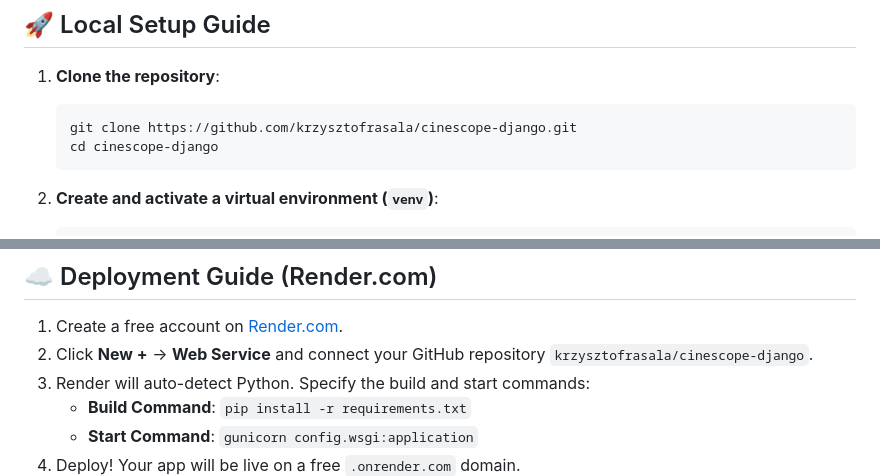
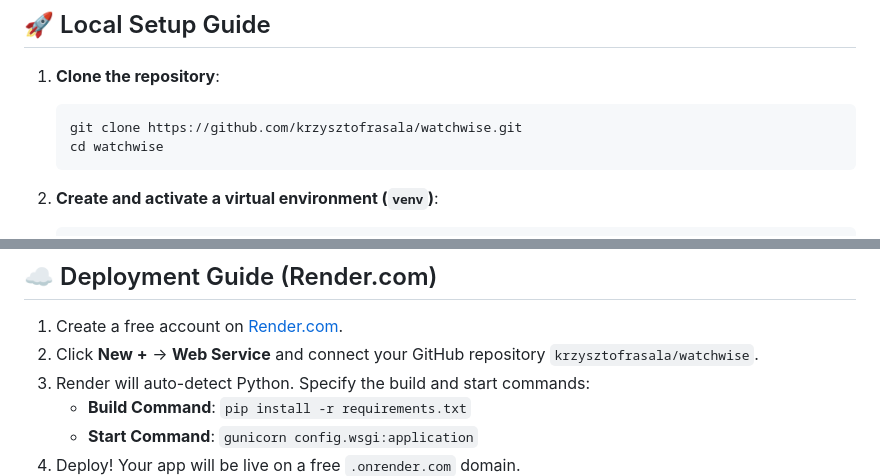
Before and after one commit to krzysztofrasala/cinescope-django, a Markdown page: README.md, 2 parts joined by grey strips. Rendered like a GitHub page.

Commit message:
rebrand: Update repository links and docs to watchwise

````diff
--- a/README.md
+++ b/README.md
@@ -38,8 +38,8 @@ Watch Wise is a modern, high-performance web application for movie and TV series
 
 1. **Clone the repository**:
    ```bash
-   git clone https://github.com/krzysztofrasala/cinescope-django.git
-   cd cinescope-django
+   git clone https://github.com/krzysztofrasala/watchwise.git
+   cd watchwise
    ```
 
 2. **Create and activate a virtual environment (`venv`)**:
@@ -72,7 +72,7 @@ Watch Wise is a modern, high-performance web application for movie and TV series
 ## ☁️ Deployment Guide (Render.com)
 
 1. Create a free account on [Render.com](https://render.com).
-2. Click **New +** -> **Web Service** and connect your GitHub repository `krzysztofrasala/cinescope-django`.
+2. Click **New +** -> **Web Service** and connect your GitHub repository `krzysztofrasala/watchwise`.
 3. Render will auto-detect Python. Specify the build and start commands:
    - **Build Command**: `pip install -r requirements.txt`
    - **Start Command**: `gunicorn config.wsgi:application`
````
